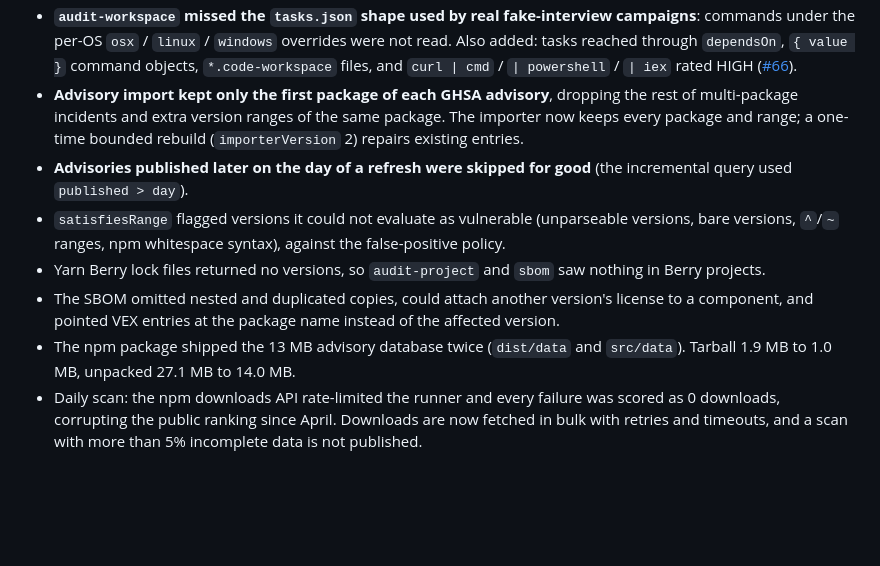
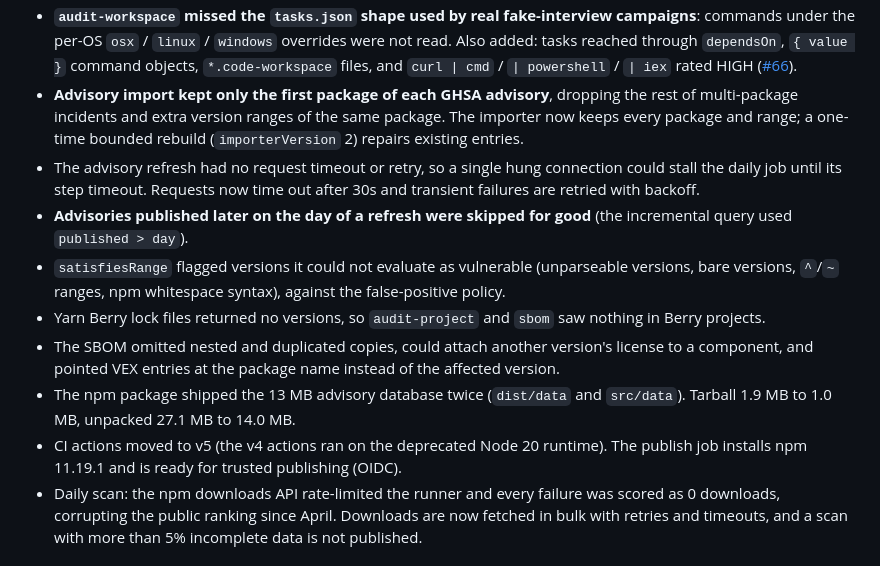
Before and after one commit to mopanc/depguard, a Markdown page: CHANGELOG.md, the part around the change. Rendered like a GitHub page; blank space fills up the shorter version.

Commit message:
docs(changelog): note refresh timeouts and CI updates

```diff
--- a/CHANGELOG.md
+++ b/CHANGELOG.md
@@ -18,11 +18,13 @@ and this project adheres to [Semantic Versioning](https://semver.org/spec/v2.0.0
 - **`audit-project` audited the latest published version of each direct dependency instead of the installed one**, so an installed vulnerable version could be reported clean (and vice versa). Direct dependencies are now audited at the lock file version, and every installed copy of every transitive dependency is checked, with advisories attributed to the exact version. Likely the cause of results differing from `npm audit` ([#39](https://github.com/mopanc/depguard/issues/39)).
 - **`audit-workspace` missed the `tasks.json` shape used by real fake-interview campaigns**: commands under the per-OS `osx` / `linux` / `windows` overrides were not read. Also added: tasks reached through `dependsOn`, `{ value }` command objects, `*.code-workspace` files, and `curl | cmd` / `| powershell` / `| iex` rated HIGH ([#66](https://github.com/mopanc/depguard/issues/66)).
 - **Advisory import kept only the first package of each GHSA advisory**, dropping the rest of multi-package incidents and extra version ranges of the same package. The importer now keeps every package and range; a one-time bounded rebuild (`importerVersion` 2) repairs existing entries.
+- The advisory refresh had no request timeout or retry, so a single hung connection could stall the daily job until its step timeout. Requests now time out after 30s and transient failures are retried with backoff.
 - **Advisories published later on the day of a refresh were skipped for good** (the incremental query used `published > day`).
 - `satisfiesRange` flagged versions it could not evaluate as vulnerable (unparseable versions, bare versions, `^`/`~` ranges, npm whitespace syntax), against the false-positive policy.
 - Yarn Berry lock files returned no versions, so `audit-project` and `sbom` saw nothing in Berry projects.
 - The SBOM omitted nested and duplicated copies, could attach another version's license to a component, and pointed VEX entries at the package name instead of the affected version.
 - The npm package shipped the 13 MB advisory database twice (`dist/data` and `src/data`). Tarball 1.9 MB to 1.0 MB, unpacked 27.1 MB to 14.0 MB.
+- CI actions moved to v5 (the v4 actions ran on the deprecated Node 20 runtime). The publish job installs npm 11.19.1 and is ready for trusted publishing (OIDC).
 - Daily scan: the npm downloads API rate-limited the runner and every failure was scored as 0 downloads, corrupting the public ranking since April. Downloads are now fetched in bulk with retries and timeouts, and a scan with more than 5% incomplete data is not published.
 
 ## [1.14.0] - 2026-05-30
```
